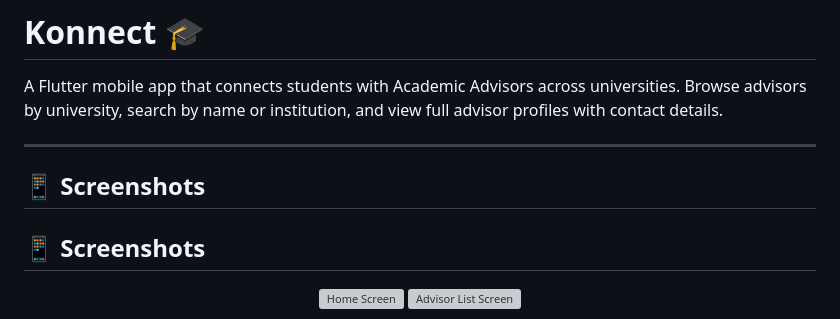
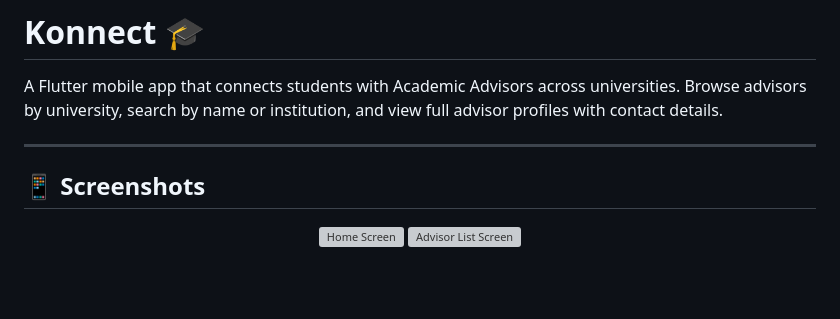
Before and after one commit to amitthapamagar/advisor_App, a Markdown page: README.md, the part around the change. GitHub-like rendering; blank space fills up the shorter version; grey boxes are pictures that could not be loaded.

```diff
--- a/README.md
+++ b/README.md
@@ -3,8 +3,6 @@
 A Flutter mobile app that connects students with Academic Advisors across universities. Browse advisors by university, search by name or institution, and view full advisor profiles with contact details.
 
 ---
-
-## 📱 Screenshots
 
 ## 📱 Screenshots
 
```
